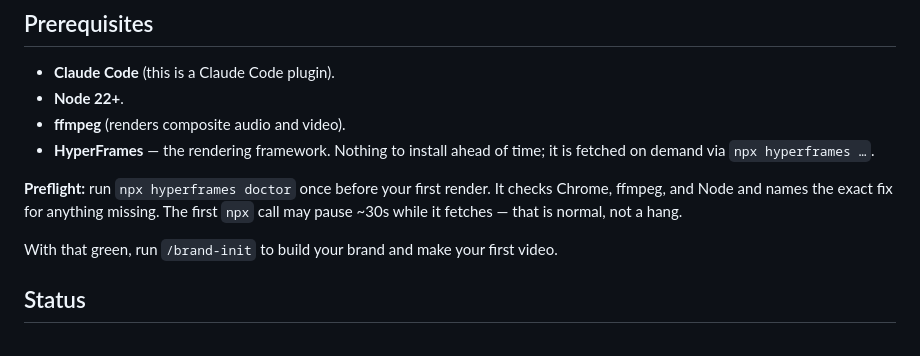
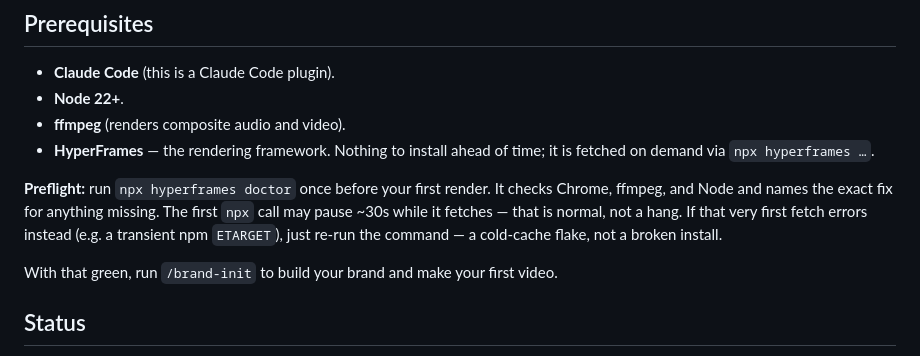
Before and after one commit to derrtaderr/video-direction-plugin, a Markdown page: README.md, the part around the change. Drawn GitHub-style.

```diff
--- a/README.md
+++ b/README.md
@@ -91,7 +91,9 @@ Next: ask for your next video, or run `/brand-init` and pick **edit** to adjust
 
 **Preflight:** run `npx hyperframes doctor` once before your first render. It checks
 Chrome, ffmpeg, and Node and names the exact fix for anything missing. The first `npx`
-call may pause ~30s while it fetches — that is normal, not a hang.
+call may pause ~30s while it fetches — that is normal, not a hang. If that very first
+fetch errors instead (e.g. a transient npm `ETARGET`), just re-run the command — a
+cold-cache flake, not a broken install.
 
 With that green, run `/brand-init` to build your brand and make your first video.
 
```
Also changed, not shown: commands/brand-init.md (+13 -0 lines), skills/video-direction/SKILL.md (+2 -2 lines).
